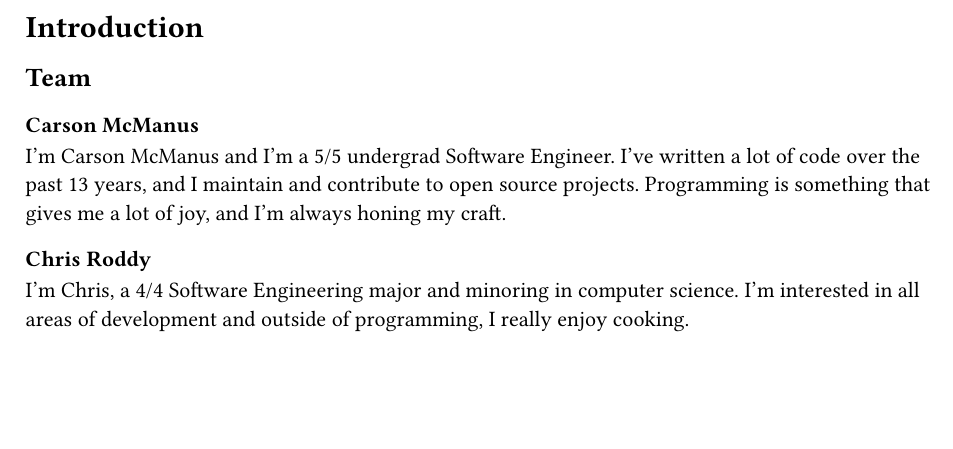
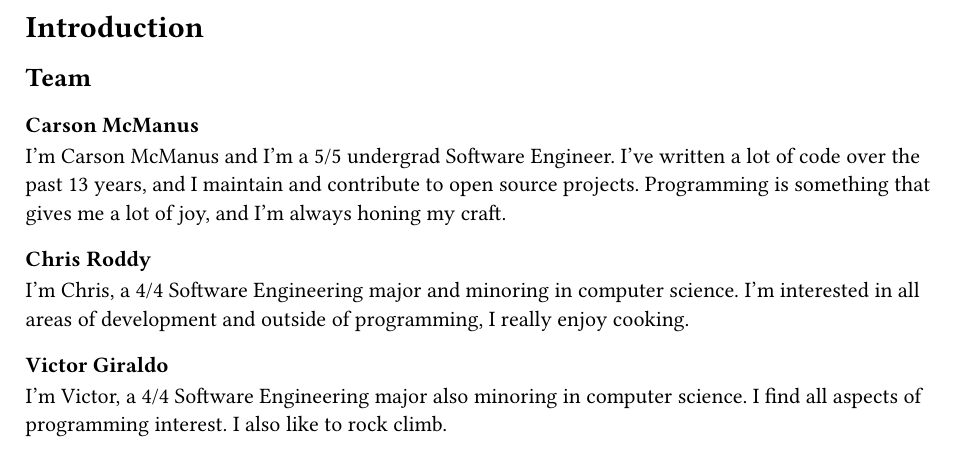
Before and after one commit to dyc3/senior-design, a Typst document (introduction.typ): part of the page, cut so that both start at the same text, the shorter picture padded with empty space. Compiled offline with Typst 0.15.

Commit message:
Added intro and name (#203)
Closes #199

```diff
--- a/introduction.typ
+++ b/introduction.typ
@@ -9,3 +9,7 @@ I'm Carson McManus and I'm a 5/5 undergrad Software Engineer. I've written a lot
 === Chris Roddy
 
 I'm Chris, a 4/4 Software Engineering major and minoring in computer science. I'm interested in all areas of development and outside of programming, I really enjoy cooking.
+
+=== Victor Giraldo
+
+I'm Victor, a 4/4 Software Engineering major also minoring in computer science. I find all aspects of programming interest. I also like to rock climb.
```
Also changed, not shown: main.typ (+1 -1 lines), team-declaration.typ (+1 -0 lines).
